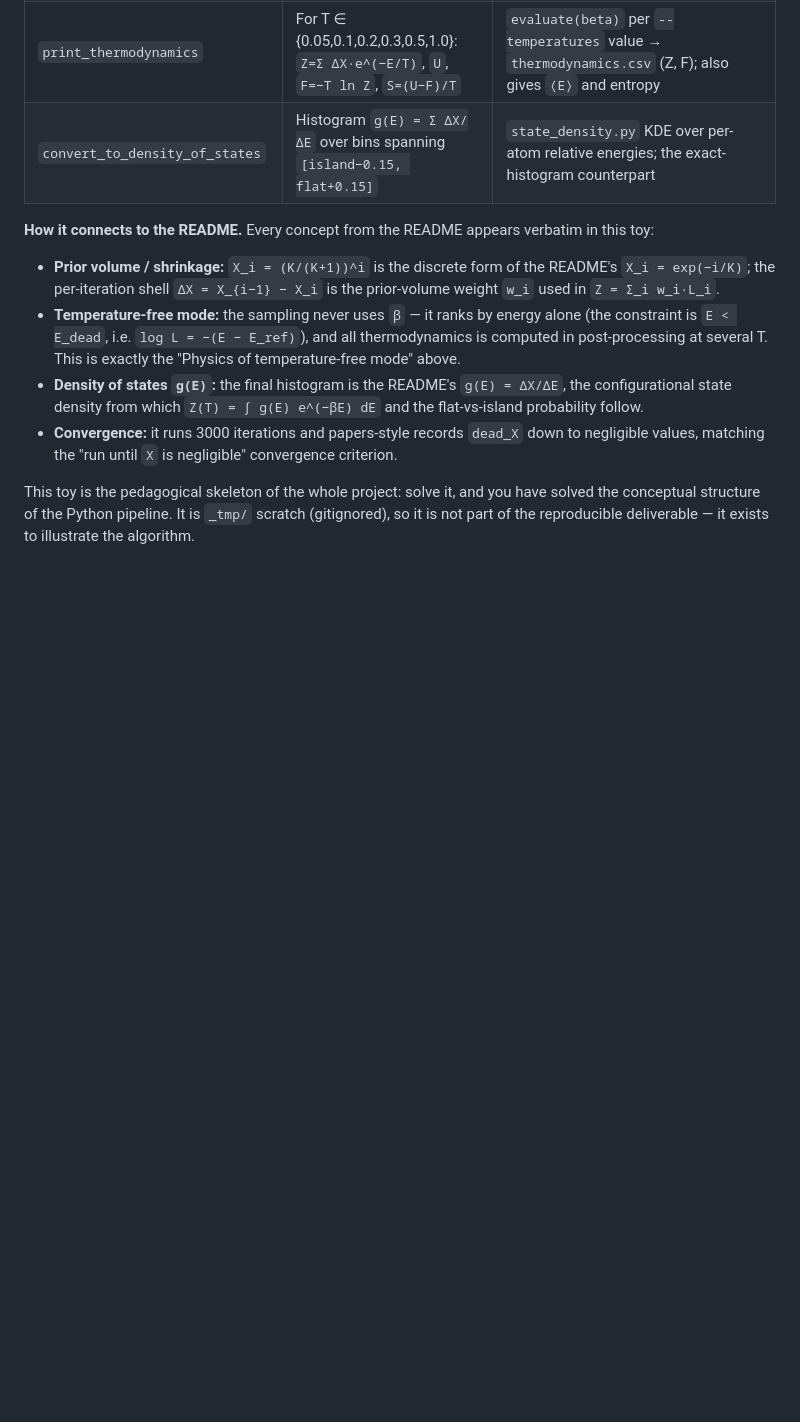
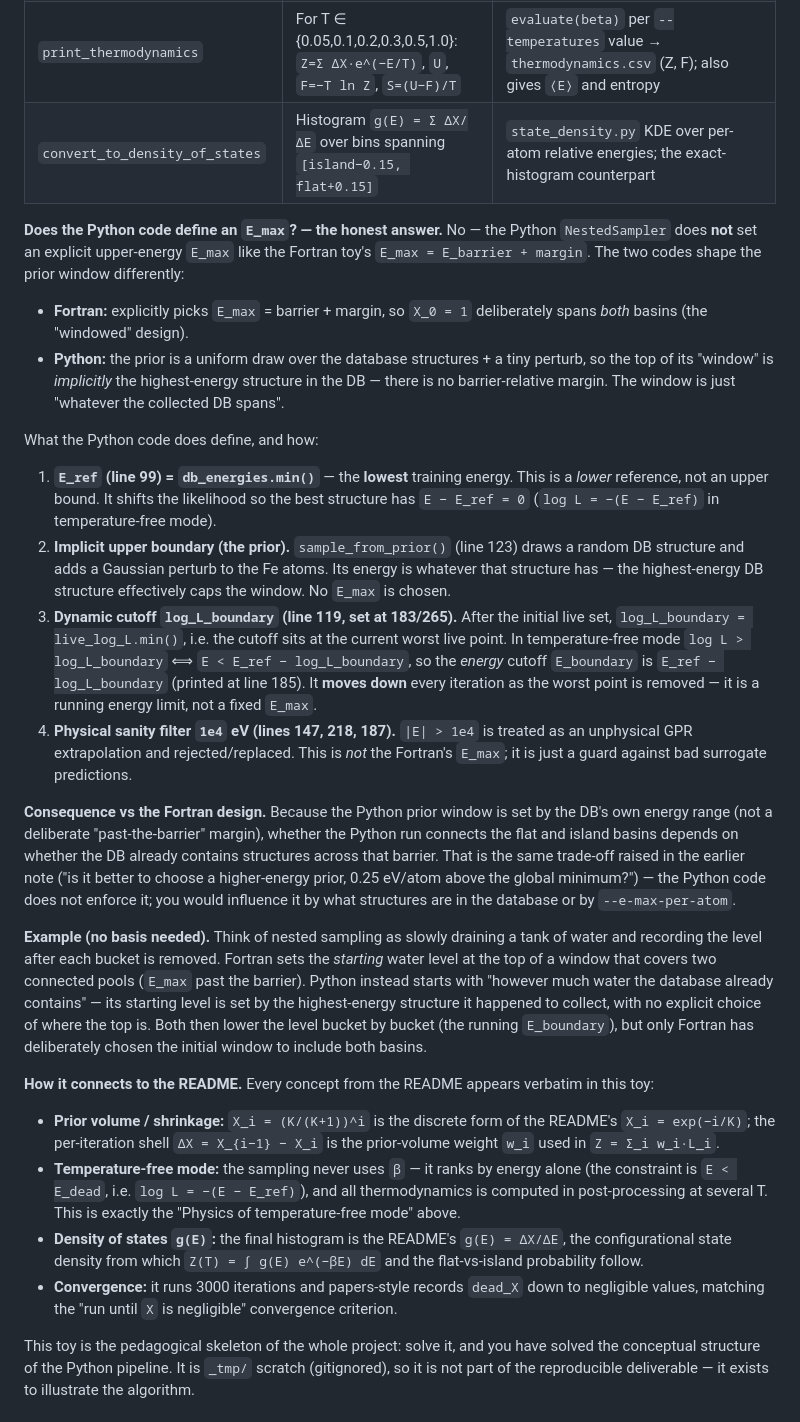
Before and after one commit to andim53/phd_research_v2, a Markdown page: _run/b_nestedsampling/README.md, the part around the change. Drawn GitHub-style; blank space fills up the shorter version.

Commit message:
b_nestedsampling: README - answer E_max Notes block in Fortran section (Python has no explicit E_max)

```diff
--- a/_run/b_nestedsampling/README.md
+++ b/_run/b_nestedsampling/README.md
@@ -571,6 +571,50 @@ the prior window must span the barrier to connect the two phases.
 | `print_thermodynamics` | For T ∈ {0.05,0.1,0.2,0.3,0.5,1.0}: `Z=Σ ΔX·e^(−E/T)`, `U`, `F=−T ln Z`, `S=(U−F)/T` | `evaluate(beta)` per `--temperatures` value → `thermodynamics.csv` (Z, F); also gives `⟨E⟩` and entropy |
 | `convert_to_density_of_states` | Histogram `g(E) = Σ ΔX/ΔE` over bins spanning `[island−0.15, flat+0.15]` | `state_density.py` KDE over per-atom relative energies; the exact-histogram counterpart |
 
+**Does the Python code define an `E_max`? — the honest answer.** No — the Python
+`NestedSampler` does **not** set an explicit upper-energy `E_max` like the Fortran toy's
+`E_max = E_barrier + margin`. The two codes shape the prior window differently:
+
+- **Fortran:** explicitly picks `E_max` = barrier + margin, so `X_0 = 1` deliberately spans
+  *both* basins (the "windowed" design).
+- **Python:** the prior is a uniform draw over the database structures + a tiny perturb, so the
+  top of its "window" is *implicitly* the highest-energy structure in the DB — there is no
+  barrier-relative margin. The window is just "whatever the collected DB spans".
+
+What the Python code does define, and how:
+
+1. **`E_ref` (line 99) = `db_energies.min()`** — the **lowest** training energy. This is a
+   *lower* reference, not an upper bound. It shifts the likelihood so the best structure has
+   `E − E_ref = 0` (`log L = −(E − E_ref)` in temperature-free mode).
+2. **Implicit upper boundary (the prior).** `sample_from_prior()` (line 123) draws a random DB
+   structure and adds a Gaussian perturb to the Fe atoms. Its energy is whatever that structure
+   has — the highest-energy DB structure effectively caps the window. No `E_max` is chosen.
+3. **Dynamic cutoff `log_L_boundary` (line 119, set at 183/265).** After the initial live set,
+   `log_L_boundary = live_log_L.min()`, i.e. the cutoff sits at the current worst live point. In
+   temperature-free mode `log L > log_L_boundary` ⟺ `E < E_ref − log_L_boundary`, so the
+   *energy* cutoff `E_boundary` is `E_ref − log_L_boundary` (printed at line 185). It **moves
+   down** every iteration as the worst point is removed — it is a running energy limit, not a
+   fixed `E_max`.
+4. **Physical sanity filter `1e4` eV (lines 147, 218, 187).** `|E| > 1e4` is treated as an
+   unphysical GPR extrapolation and rejected/replaced. This is *not* the Fortran's `E_max`; it is
+   just a guard against bad surrogate predictions.
+
+**Consequence vs the Fortran design.** Because the Python prior window is set by the DB's own
+energy range (not a deliberate "past-the-barrier" margin), whether the Python run connects the
+flat and island basins depends on whether the DB already contains structures across that
+barrier. That is the same trade-off raised in the earlier note ("is it better to choose a
+higher-energy prior, 0.25 eV/atom above the global minimum?") — the Python code does not enforce
+it; you would influence it by what structures are in the database or by `--e-max-per-atom`.
+
+**Example (no basis needed).** Think of nested sampling as slowly draining a tank of water and
+recording the level after each bucket is removed. Fortran sets the *starting* water level at the
+top of a window that covers two connected pools (`E_max` past the barrier). Python instead
+starts with "however much water the database already contains" — its starting level is set by the
+highest-energy structure it happened to collect, with no explicit choice of where the top is.
+Both then lower the level bucket by bucket (the running `E_boundary`), but only Fortran has
+deliberately chosen the initial window to include both basins.
+
+
 **How it connects to the README.** Every concept from the README appears verbatim in this toy:
 - **Prior volume / shrinkage:** `X_i = (K/(K+1))^i` is the discrete form of the README's
   `X_i = exp(−i/K)`; the per-iteration shell `ΔX = X_{i−1} − X_i` is the prior-volume weight
```
Also changed, not shown: _run/b_nestedsampling/LOG.md (+24 -0 lines).
